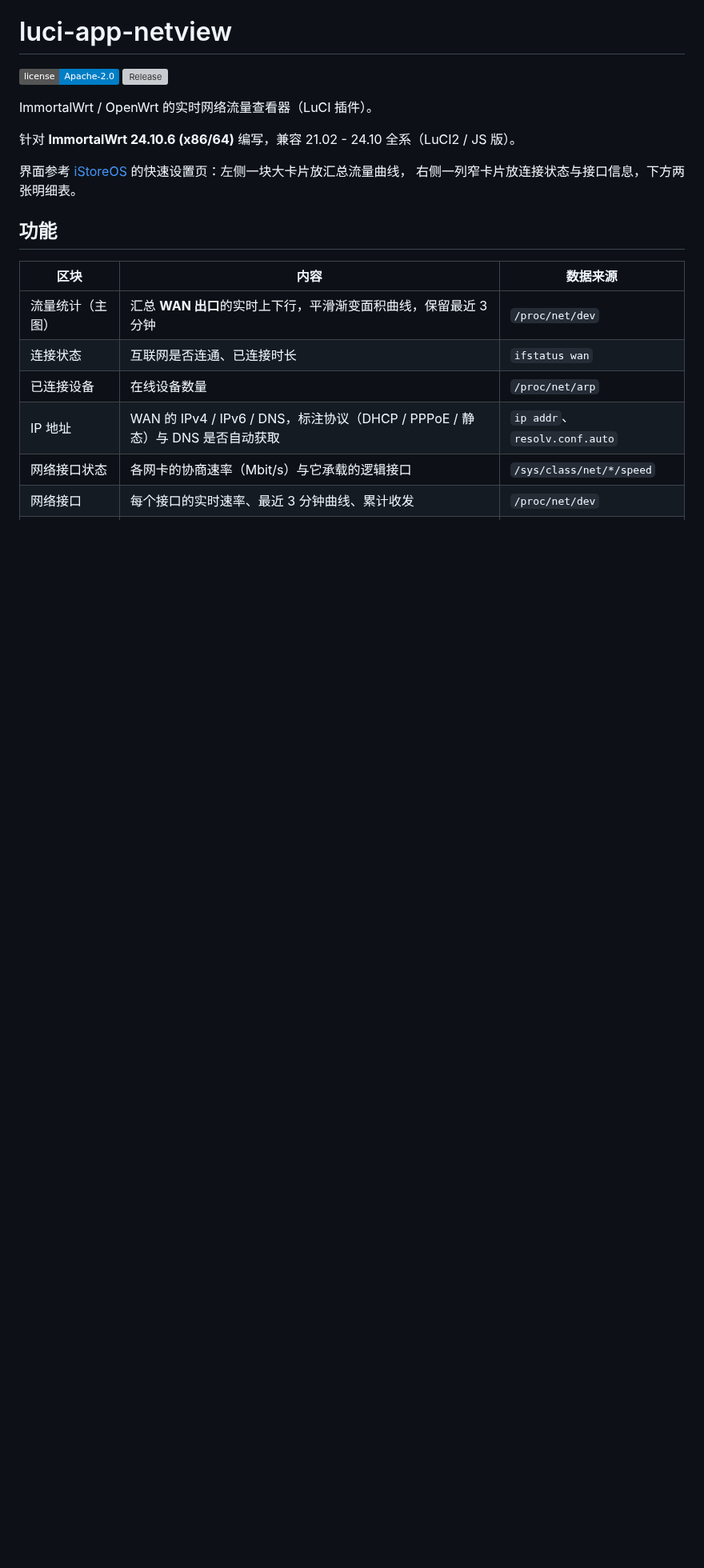
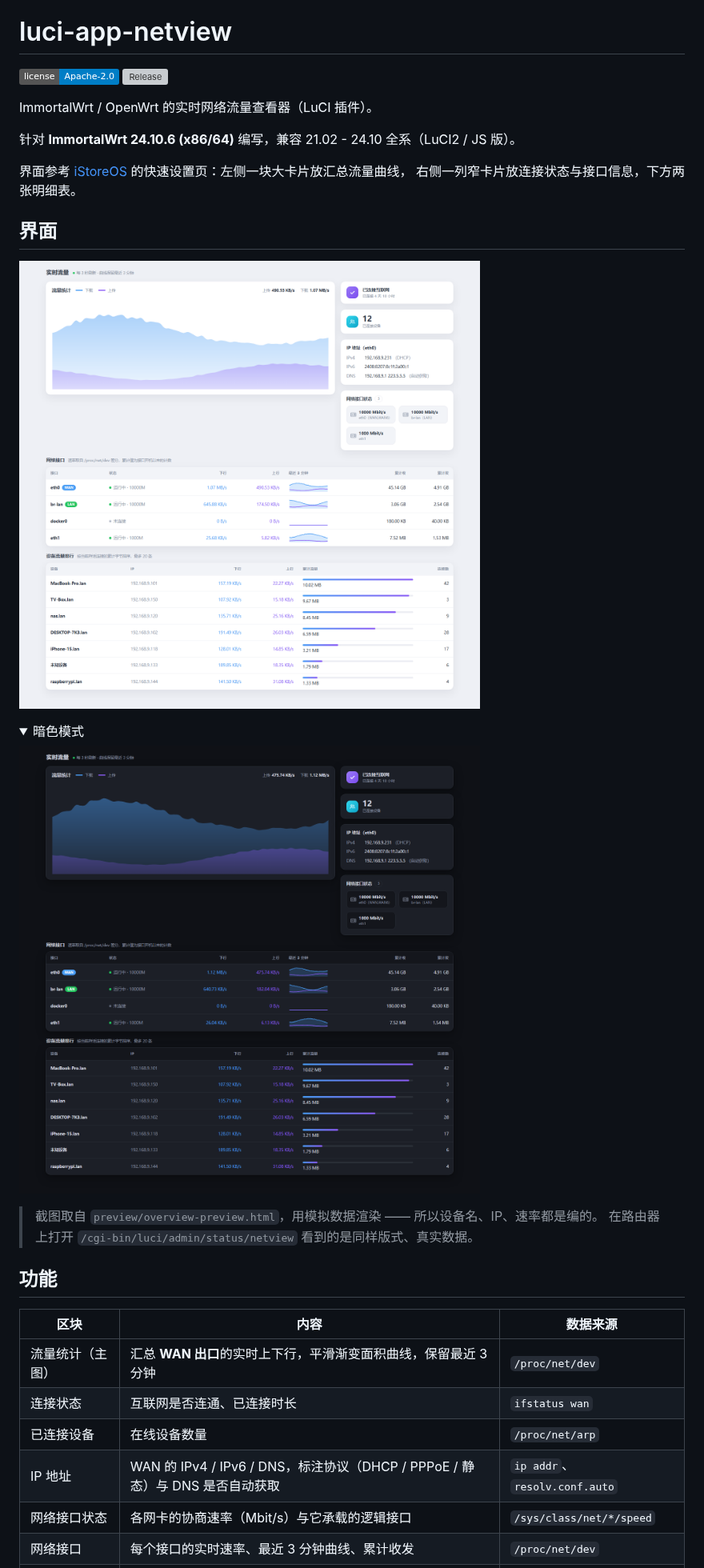
Before and after one commit to zhouzhouzk/luci-app-netview, a Markdown page: README.md, the part around one of its changes. Shown at 80% size. GitHub-like rendering; pictures changed too: docs/screenshot-dark.png (added), docs/screenshot-light.png (added); folded sections open; badges without logos; blank space fills up the shorter version; grey boxes are pictures that could not be loaded.

```diff
--- a/README.md
+++ b/README.md
@@ -9,6 +9,20 @@ ImmortalWrt / OpenWrt 的实时网络流量查看器（LuCI 插件）。
 
 界面参考 [iStoreOS](https://github.com/istoreos) 的快速设置页：左侧一块大卡片放汇总流量曲线，
 右侧一列窄卡片放连接状态与接口信息，下方两张明细表。
+
+## 界面
+
+![界面预览（亮色）](docs/screenshot-light.png)
+
+<details>
+<summary>暗色模式</summary>
+
+![界面预览（暗色）](docs/screenshot-dark.png)
+
+</details>
+
+> 截图取自 `preview/overview-preview.html`，用模拟数据渲染 —— 所以设备名、IP、速率都是编的。
+> 在路由器上打开 `/cgi-bin/luci/admin/status/netview` 看到的是同样版式、真实数据。
 
 ## 功能
 
```
Also changed, not shown: other parts of README.md (+5 -0 lines), 2 other files.
